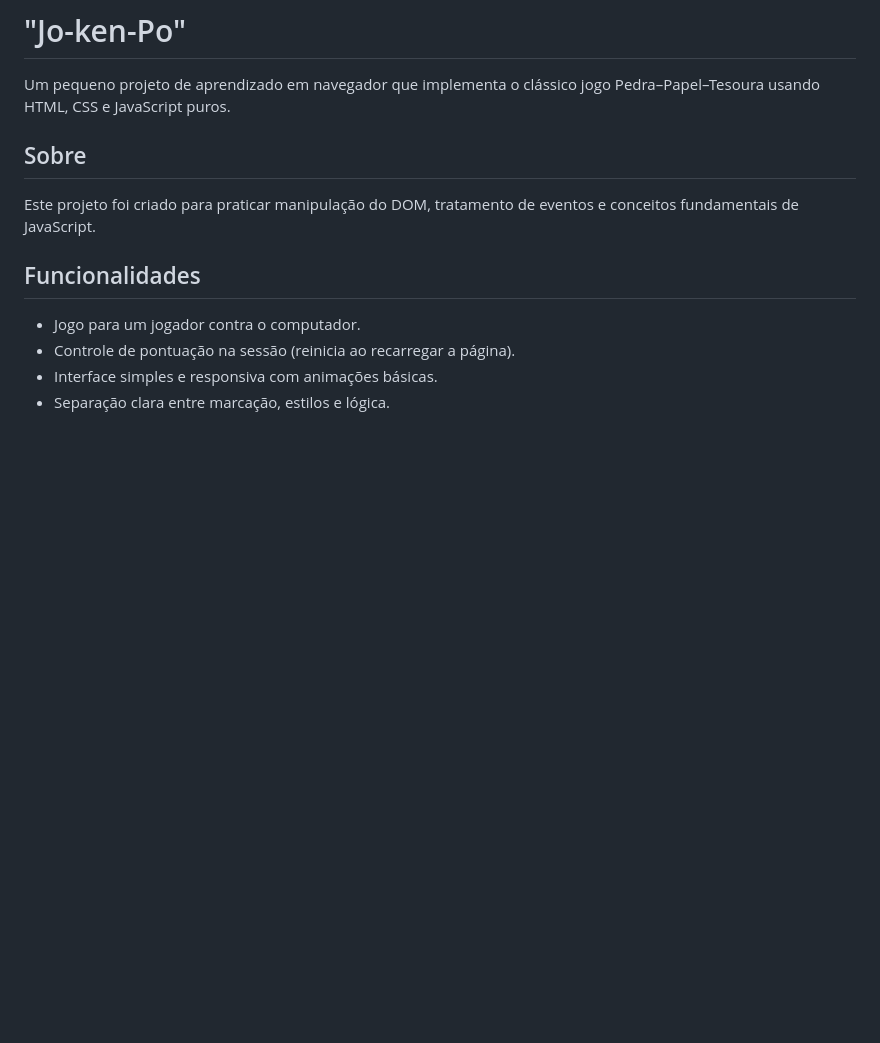
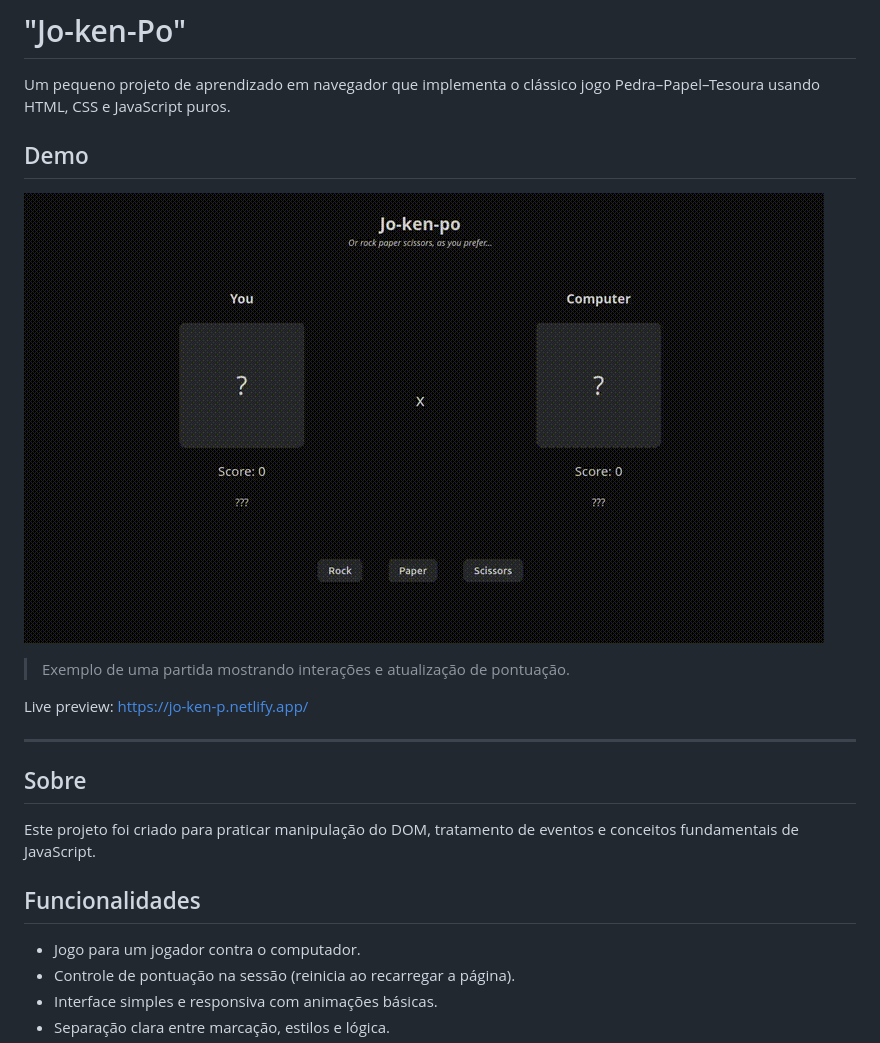
Before and after one commit to JeanPCB/rock-paper-scissors-top, a Markdown page: README.md, the part around the change. GitHub-like rendering; pictures changed too: assets/demo.gif (added); blank space fills up the shorter version.

Commit message:
Add demo and live preview

```diff
--- a/README.md
+++ b/README.md
@@ -1,6 +1,16 @@
 # "Jo-ken-Po"
 
 Um pequeno projeto de aprendizado em navegador que implementa o clássico jogo Pedra–Papel–Tesoura usando HTML, CSS e JavaScript puros.
+
+## Demo
+
+![Gameplay Demo](assets/demo.gif)
+
+> Exemplo de uma partida mostrando interações e atualização de pontuação.
+
+Live preview: https://jo-ken-p.netlify.app/
+
+---
 
 ## Sobre
 
```
